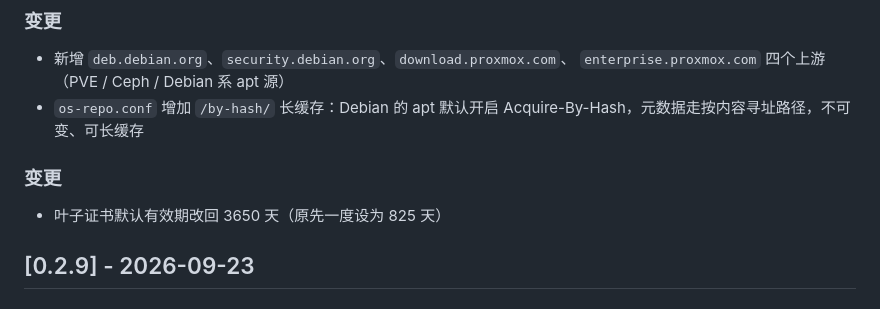
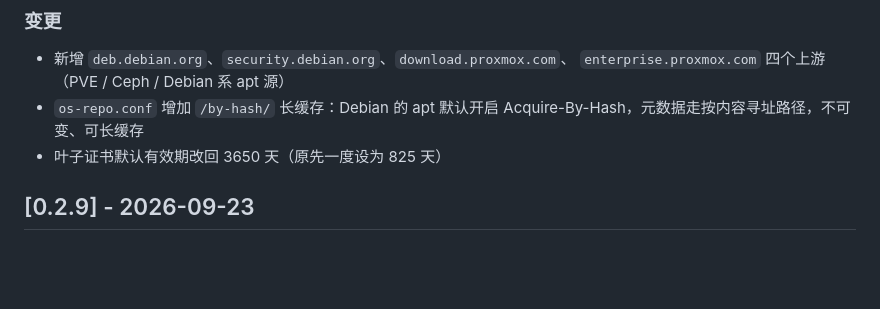
Before and after one commit to grigs28/TProxy, a Markdown page: CHANGELOG.md, the part around the change. Drawn GitHub-style; blank space fills up the shorter version.

Commit message:
docs: 合并 CHANGELOG 里 0.3.0 重复的「变更」小标题
Co-Authored-By: Claude Code <noreply@anthropic.com>

```diff
--- a/CHANGELOG.md
+++ b/CHANGELOG.md
@@ -100,8 +100,6 @@
   `enterprise.proxmox.com` 四个上游（PVE / Ceph / Debian 系 apt 源）
 - `os-repo.conf` 增加 `/by-hash/` 长缓存：Debian 的 apt 默认开启
   Acquire-By-Hash，元数据走按内容寻址路径，不可变、可长缓存
-
-### 变更
 - 叶子证书默认有效期改回 3650 天（原先一度设为 825 天）
 
 ## [0.2.9] - 2026-09-23
```
